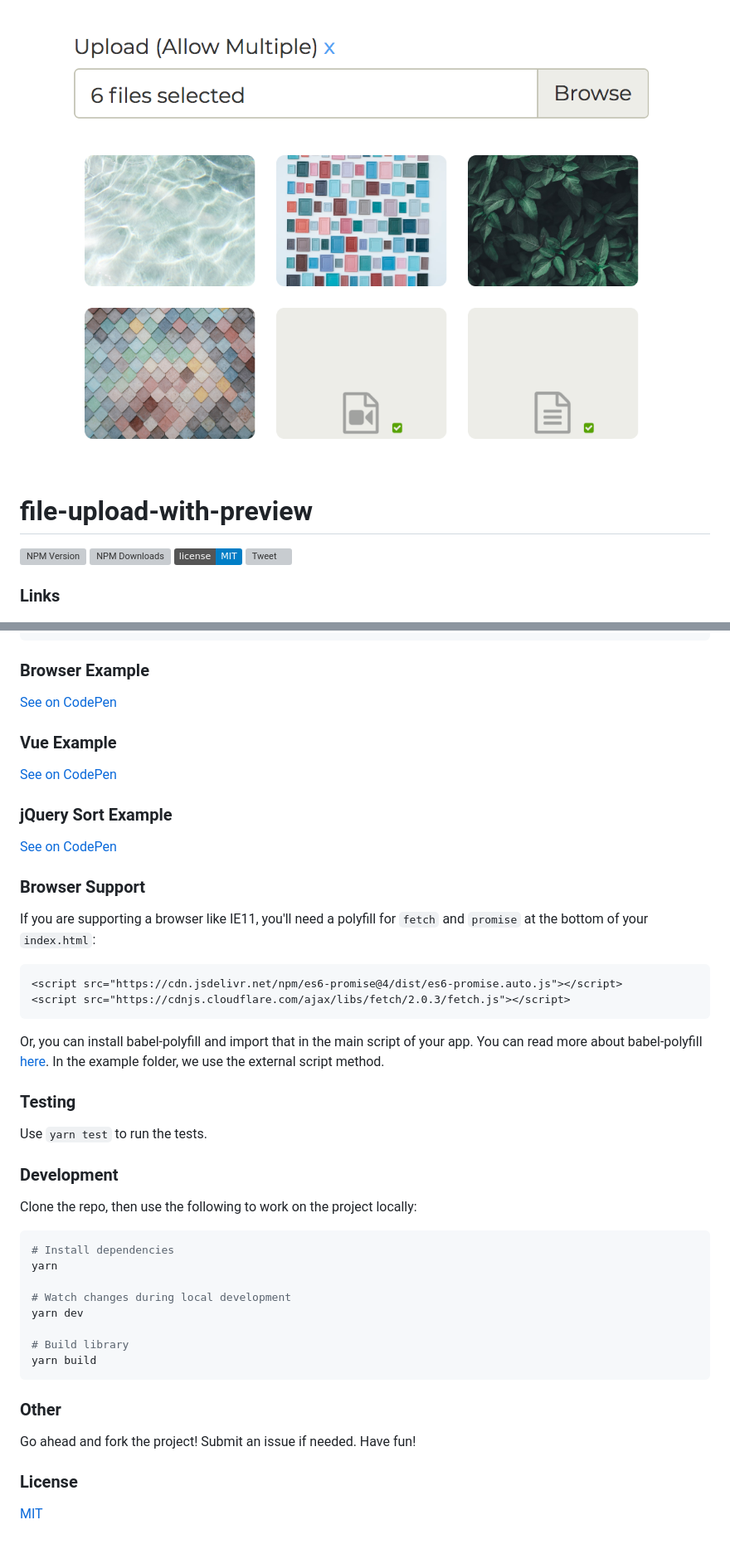
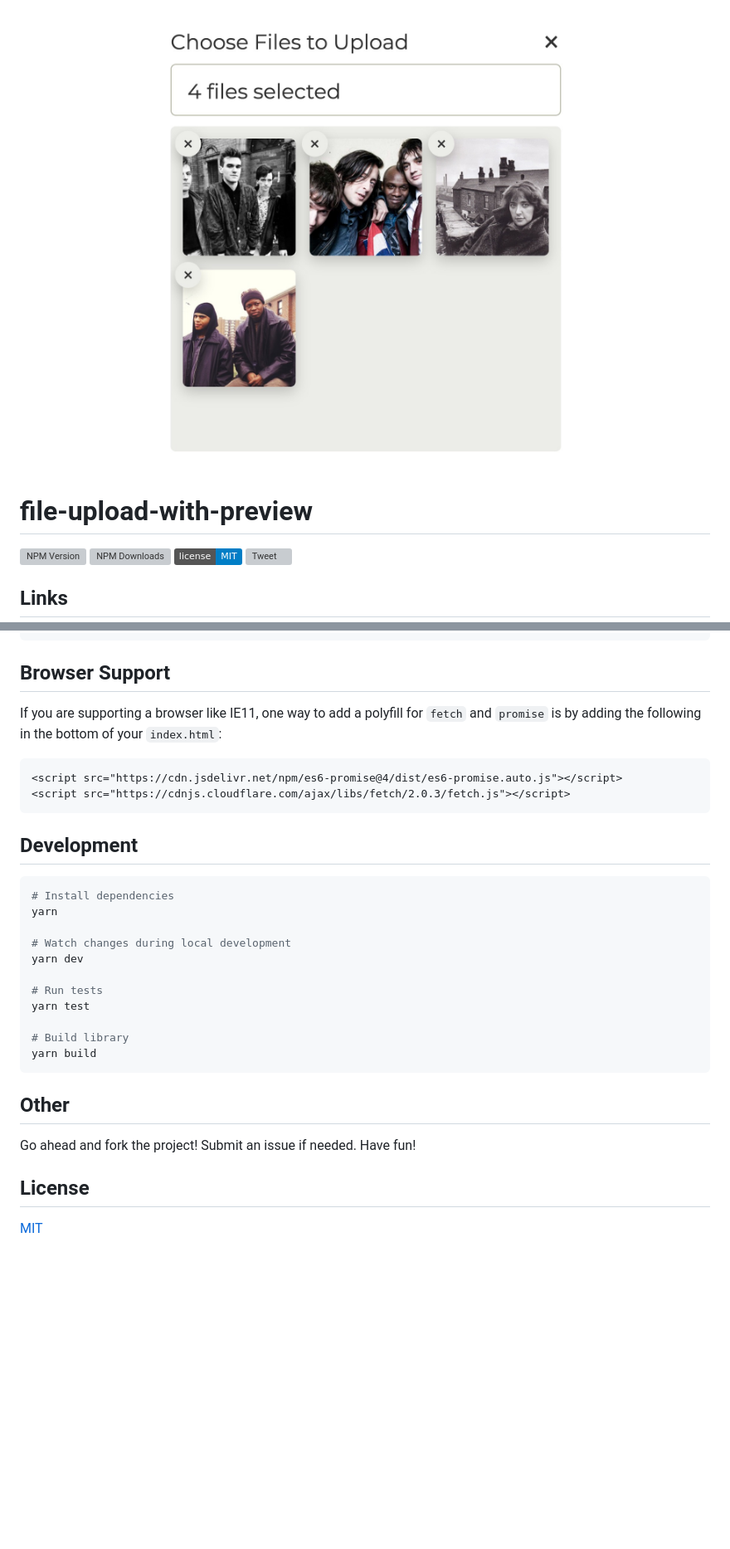
Before and after one commit to johndatserakis/file-upload-with-preview, a Markdown page: README.md, 2 parts joined by grey strips. Shown: that part at 83% size. Rendered like a GitHub page; pictures changed too: public/file-upload-with-preview.jpg (added), public/multiple-file-upload-with-preview.png (deleted); badges without logos; blank space fills up the shorter version; grey boxes are pictures that could not be loaded.

````diff
--- a/README.md
+++ b/README.md
@@ -1,4 +1,4 @@
-<p align="center"><a href="" target="_blank"><img src="public/multiple-file-upload-with-preview.png"></a></p>
+<p align="center"><a href="" target="_blank"><img src="public/file-upload-with-preview.jpg"></a></p>
 
 # file-upload-with-preview
 
@@ -10,5 +10,5 @@
   <img src="https://img.shields.io/twitter/url/https/github.com/johndatserakis/file-upload-with-preview.svg?style=social" alt="Tweet"></a>
 </p>
 
-### Links
+## Links
 
@@ -271,36 +269,16 @@ In this example we set the `MAX_FILE_SIZE` value to `10485760` (10MB), the accep
 <input type="hidden" name="MAX_FILE_SIZE" value="10485760" />
 ```
 
-### Browser Example
+## Browser Support
 
-[See on CodePen](https://codepen.io/johndatserakis/pen/PLdYEa)
-
-### Vue Example
-
-[See on CodePen](https://codepen.io/johndatserakis/pen/vMRPwa)
-
-### jQuery Sort Example
-
-[See on CodePen](https://codepen.io/johndatserakis/pen/WBwJVr)
-
-### Browser Support
-
-If you are supporting a browser like IE11, you'll need a polyfill for `fetch` and `promise` at the bottom of your `index.html`:
+If you are supporting a browser like IE11, one way to add a polyfill for `fetch` and `promise` is by adding the following in the bottom of your `index.html`:
 
 ```html
 <script src="https://cdn.jsdelivr.net/npm/es6-promise@4/dist/es6-promise.auto.js"></script>
 <script src="https://cdnjs.cloudflare.com/ajax/libs/fetch/2.0.3/fetch.js"></script>
 ```
 
-Or, you can install babel-polyfill and import that in the main script of your app. You can read more about babel-polyfill [here](https://babeljs.io/docs/en/babel-polyfill). In the example folder, we use the external script method.
-
-### Testing
-
-Use `yarn test` to run the tests.
-
-### Development
-
-Clone the repo, then use the following to work on the project locally:
+## Development
 
 ```bash
 # Install dependencies
@@ -309,14 +287,17 @@ yarn
 # Watch changes during local development
 yarn dev
 
+# Run tests
+yarn test
+
 # Build library
 yarn build
 ```
 
-### Other
+## Other
 
 Go ahead and fork the project! Submit an issue if needed. Have fun!
 
-### License
+## License
 
 [MIT](http://opensource.org/licenses/MIT)
````
Also changed, not shown: other parts of README.md (+12 -14 lines), public/file-upload-with-preview.png (deleted), 1 other file.
